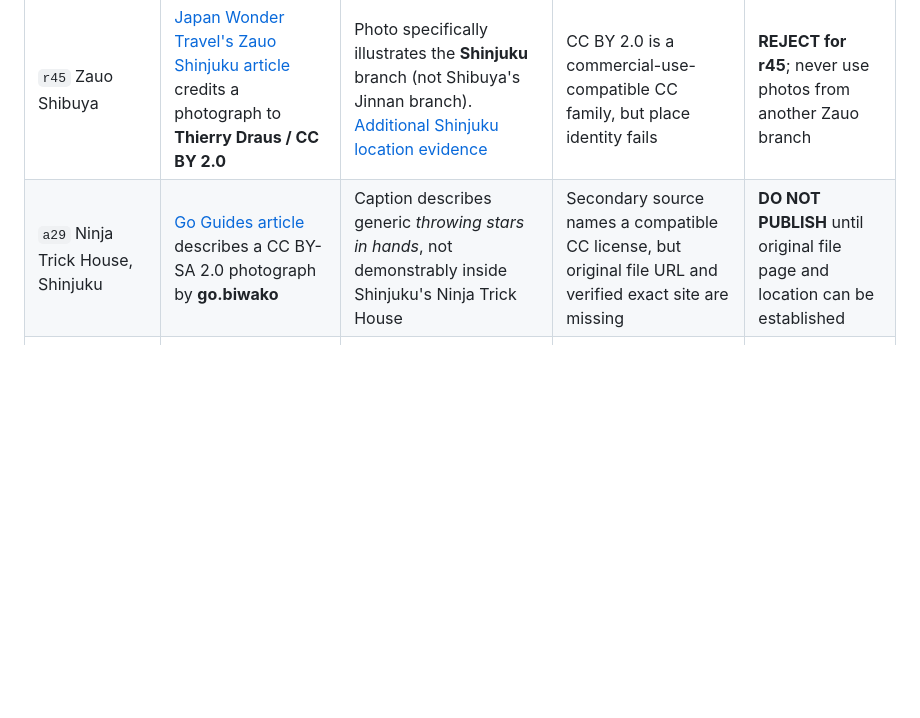
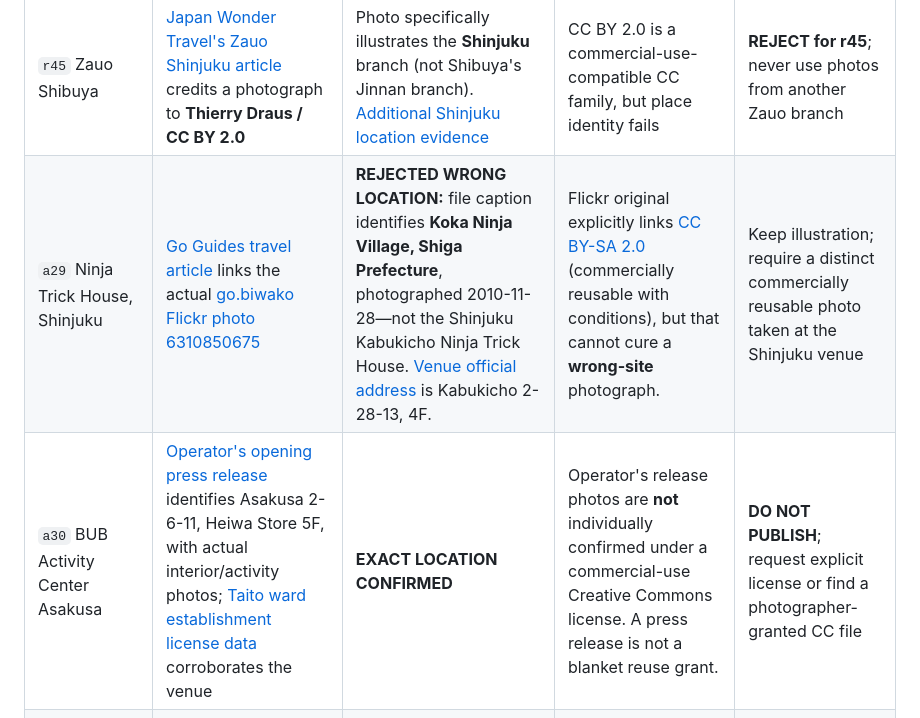
Before and after one commit to donghyeuk83-sudo/tokyo-concierge-atelier, a Markdown page: docs/venue-photo-clearance.md, the part around the change. GitHub-like rendering; blank space fills up the shorter version.

Commit message:
Verify Ninja Trick House CC image depicts Shiga, record exact BUB Asakusa imagery without reuse rights

```diff
--- a/docs/venue-photo-clearance.md
+++ b/docs/venue-photo-clearance.md
@@ -86,7 +86,8 @@ A verified *restaurant chain*, *general neighborhood*, *activity type*, or *oper
 | Card | Candidate and evidence | Identity check | Reuse rights | Decision |
 | --- | --- | --- | --- | --- |
 | `r45` Zauo Shibuya | [Japan Wonder Travel's Zauo Shinjuku article](https://blog.japanwondertravel.com/best-izakaya-in-shinjuku-49869) credits a photograph to **Thierry Draus / CC BY 2.0** | Photo specifically illustrates the **Shinjuku** branch (not Shibuya's Jinnan branch). [Additional Shinjuku location evidence](https://www.insightguides.com/inspire-me/blog/10-experiences-youll-only-find-in-tokyo) | CC BY 2.0 is a commercial-use-compatible CC family, but place identity fails | **REJECT for r45**; never use photos from another Zauo branch |
-| `a29` Ninja Trick House, Shinjuku | [Go Guides article](https://jp.hotels.com/go/japan/jp-best-tokyo-family-things-to-do) describes a CC BY-SA 2.0 photograph by **go.biwako** | Caption describes generic *throwing stars in hands*, not demonstrably inside Shinjuku's Ninja Trick House | Secondary source names a compatible CC license, but original file URL and verified exact site are missing | **DO NOT PUBLISH** until original file page and location can be established |
+| `a29` Ninja Trick House, Shinjuku | [Go Guides travel article](https://jp.hotels.com/go/japan/jp-best-tokyo-family-things-to-do) links the actual [go.biwako Flickr photo 6310850675](https://www.flickr.com/photos/gobiwako/6310850675/) | **REJECTED WRONG LOCATION:** file caption identifies **Koka Ninja Village, Shiga Prefecture**, photographed 2010-11-28—not the Shinjuku Kabukicho Ninja Trick House. [Venue official address](https://ninja-trick-house.com/access/) is Kabukicho 2-28-13, 4F. | Flickr original explicitly links [CC BY-SA 2.0](https://creativecommons.org/licenses/by-sa/2.0/) (commercially reusable with conditions), but that cannot cure a **wrong-site** photograph. | Keep illustration; require a distinct commercially reusable photo taken at the Shinjuku venue |
+| `a30` BUB Activity Center Asakusa | [Operator's opening press release](https://prtimes.jp/main/html/rd/p/000000161.000043533.html) identifies Asakusa 2-6-11, Heiwa Store 5F, with actual interior/activity photos; [Taito ward establishment license data](https://www.city.taito.lg.jp/kenkohukusi/kenkokikikanrieisei/food/syokuhin-sisetu/index.files/2025-03-PER-PDF.pdf) corroborates the venue | **EXACT LOCATION CONFIRMED** | Operator's release photos are **not** individually confirmed under a commercial-use Creative Commons license. A press release is not a blanket reuse grant. | **DO NOT PUBLISH**; request explicit license or find a photographer-granted CC file |
 | `r08` Il Lupone | [Nakameguro venue listing](https://tabelog.com/en/tokyo/A1317/A131701/13021093/) has shop/food photos, and [restaurant facade photo](https://bimi.jorudan.co.jp/shop/30260/) identifies the actual venue | Exact Nakameguro branch identifiable | No photographer-granted CC release established on either site | **DO NOT PUBLISH**; ordinary site photos are not freely reusable |
 | `w05` Musashi-Koyama Onsen Shimizuyu | [Tokyo Onsen photograph](https://tokyoonsen.com/area03/shimizuyu.php) shows the correct bathhouse and exterior | Matches Shimizuyu in Musashi-Koyama, **not** the similarly named Minami-Aoyama sento | Page does not establish a file-specific commercial-CC release | **DO NOT PUBLISH** |
 | `w06` Tokyo Somei Onsen SAKURA | [Onsen's official English page](https://tokyosomeionsensakura.com/en/) verifies 5-4-24 Komagome, Toshima | Exact branch/operator | Site gallery has no file-specific commercially reusable CC license demonstrated | **DO NOT PUBLISH** |
```
